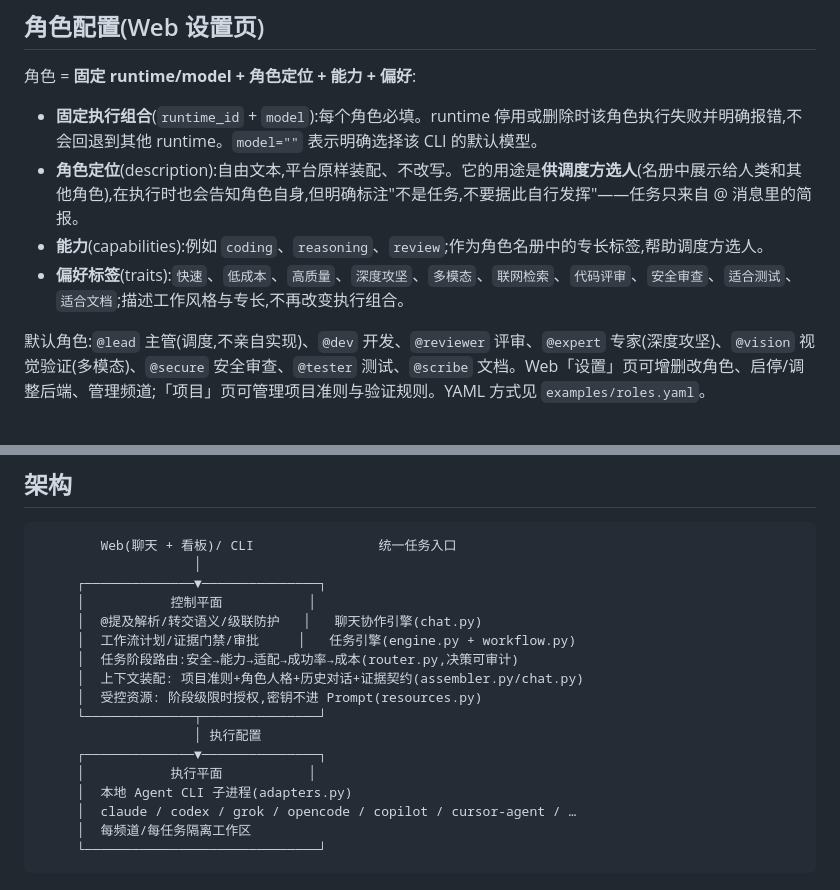
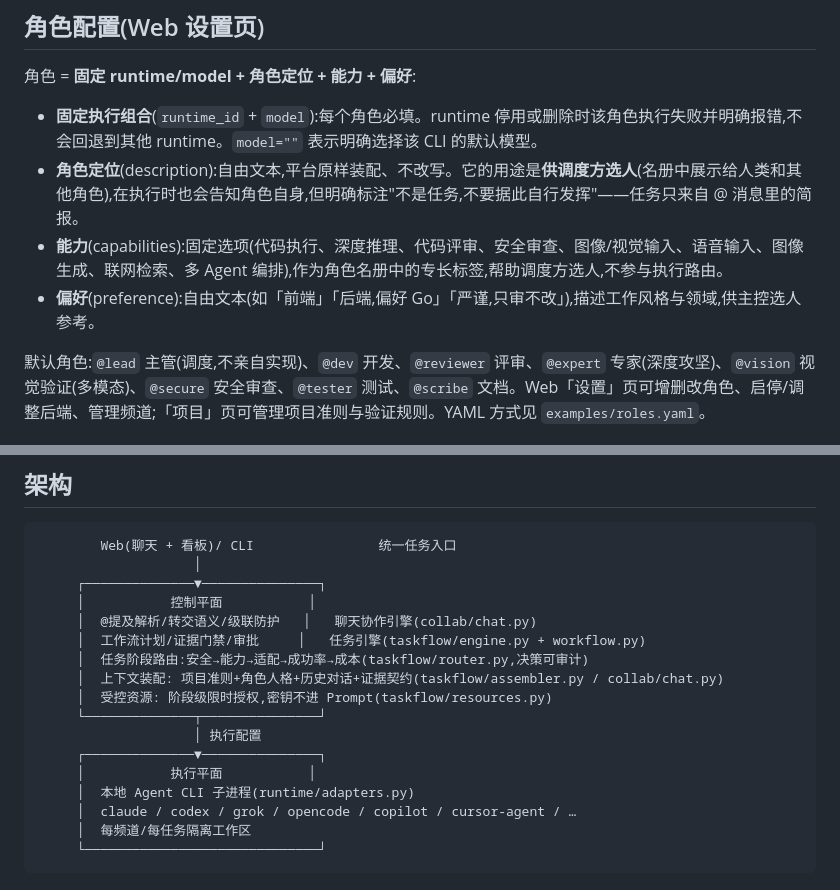
Before and after one commit to zhaozhaozz/MissionCrew, a Markdown page: README.md, 2 parts joined by grey strips. Drawn GitHub-style.

Commit message:
文档同步代码重组:架构图路径、Runtime 文档指引、角色偏好描述更新

```diff
--- a/README.md
+++ b/README.md
@@ -99,8 +99,8 @@ uv run mc role list -p default
 
 - **固定执行组合**(`runtime_id` + `model`):每个角色必填。runtime 停用或删除时该角色执行失败并明确报错,不会回退到其他 runtime。`model=""` 表示明确选择该 CLI 的默认模型。
 - **角色定位**(description):自由文本,平台原样装配、不改写。它的用途是**供调度方选人**(名册中展示给人类和其他角色),在执行时也会告知角色自身,但明确标注"不是任务,不要据此自行发挥"——任务只来自 @ 消息里的简报。
-- **能力**(capabilities):例如 `coding`、`reasoning`、`review`;作为角色名册中的专长标签,帮助调度方选人。
-- **偏好标签**(traits):`快速`、`低成本`、`高质量`、`深度攻坚`、`多模态`、`联网检索`、`代码评审`、`安全审查`、`适合测试`、`适合文档`;描述工作风格与专长,不再改变执行组合。
+- **能力**(capabilities):固定选项(代码执行、深度推理、代码评审、安全审查、图像/视觉输入、语音输入、图像生成、联网检索、多 Agent 编排),作为角色名册中的专长标签,帮助调度方选人,不参与执行路由。
+- **偏好**(preference):自由文本(如「前端」「后端,偏好 Go」「严谨,只审不改」),描述工作风格与领域,供主控选人参考。
 
 默认角色:`@lead` 主管(调度,不亲自实现)、`@dev` 开发、`@reviewer` 评审、`@expert` 专家(深度攻坚)、`@vision` 视觉验证(多模态)、`@secure` 安全审查、`@tester` 测试、`@scribe` 文档。Web「设置」页可增删改角色、启停/调整后端、管理频道;「项目」页可管理项目准则与验证规则。YAML 方式见 `examples/roles.yaml`。
 
@@ -142,16 +142,16 @@ uv run mc audit                       # 全平台审计日志
                     │
      ┌──────────────▼───────────────┐
      │           控制平面           │
-     │  @提及解析/转交语义/级联防护   │   聊天协作引擎(chat.py)
-     │  工作流计划/证据门禁/审批     │   任务引擎(engine.py + workflow.py)
-     │  任务阶段路由:安全→能力→适配→成功率→成本(router.py,决策可审计)
-     │  上下文装配: 项目准则+角色人格+历史对话+证据契约(assembler.py/chat.py)
-     │  受控资源: 阶段级限时授权,密钥不进 Prompt(resources.py)
+     │  @提及解析/转交语义/级联防护   │   聊天协作引擎(collab/chat.py)
+     │  工作流计划/证据门禁/审批     │   任务引擎(taskflow/engine.py + workflow.py)
+     │  任务阶段路由:安全→能力→适配→成功率→成本(taskflow/router.py,决策可审计)
+     │  上下文装配: 项目准则+角色人格+历史对话+证据契约(taskflow/assembler.py / collab/chat.py)
+     │  受控资源: 阶段级限时授权,密钥不进 Prompt(taskflow/resources.py)
      └──────────────┬───────────────┘
                     │ 执行配置
      ┌──────────────▼───────────────┐
      │           执行平面           │
-     │  本地 Agent CLI 子进程(adapters.py)
+     │  本地 Agent CLI 子进程(runtime/adapters.py)
      │  claude / codex / grok / opencode / copilot / cursor-agent / …
      │  每频道/每任务隔离工作区
      └──────────────────────────────┘
```
Also changed, not shown: docs/runtimes.md (+1 -1 lines).
